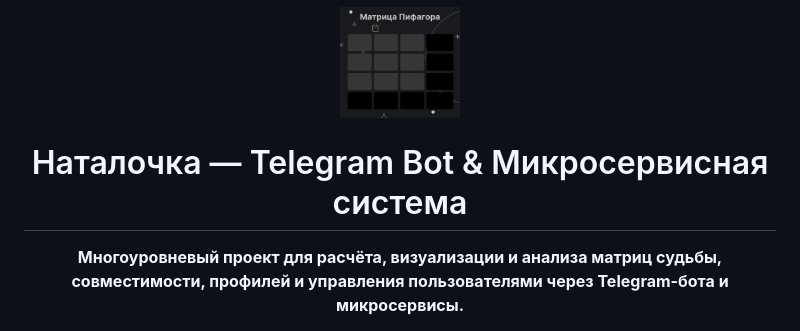
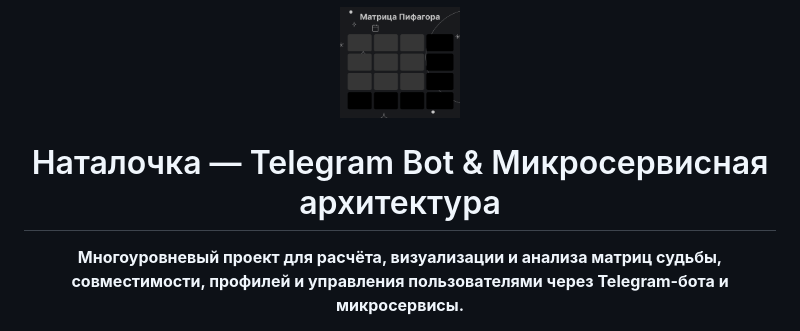
Before and after one commit to Morzh777/NatalochkaApp, a Markdown page: README.md, the part around the change. Rendered like a GitHub page.

```diff
--- a/README.md
+++ b/README.md
@@ -3,7 +3,7 @@
   <img src="https://raw.githubusercontent.com/Morzh777/NatalochkaApp/main/Bot/images/template.png" alt="Natalochka Logo" width="120"/>
 </p>
 
-<h1 align="center">Наталочка — Telegram Bot & Микросервисная система</h1>
+<h1 align="center">Наталочка — Telegram Bot & Микросервисная архитектура</h1>
 <p align="center">
   <b>Многоуровневый проект для расчёта, визуализации и анализа матриц судьбы, совместимости, профилей и управления пользователями через Telegram-бота и микросервисы.</b>
 </p>
```
